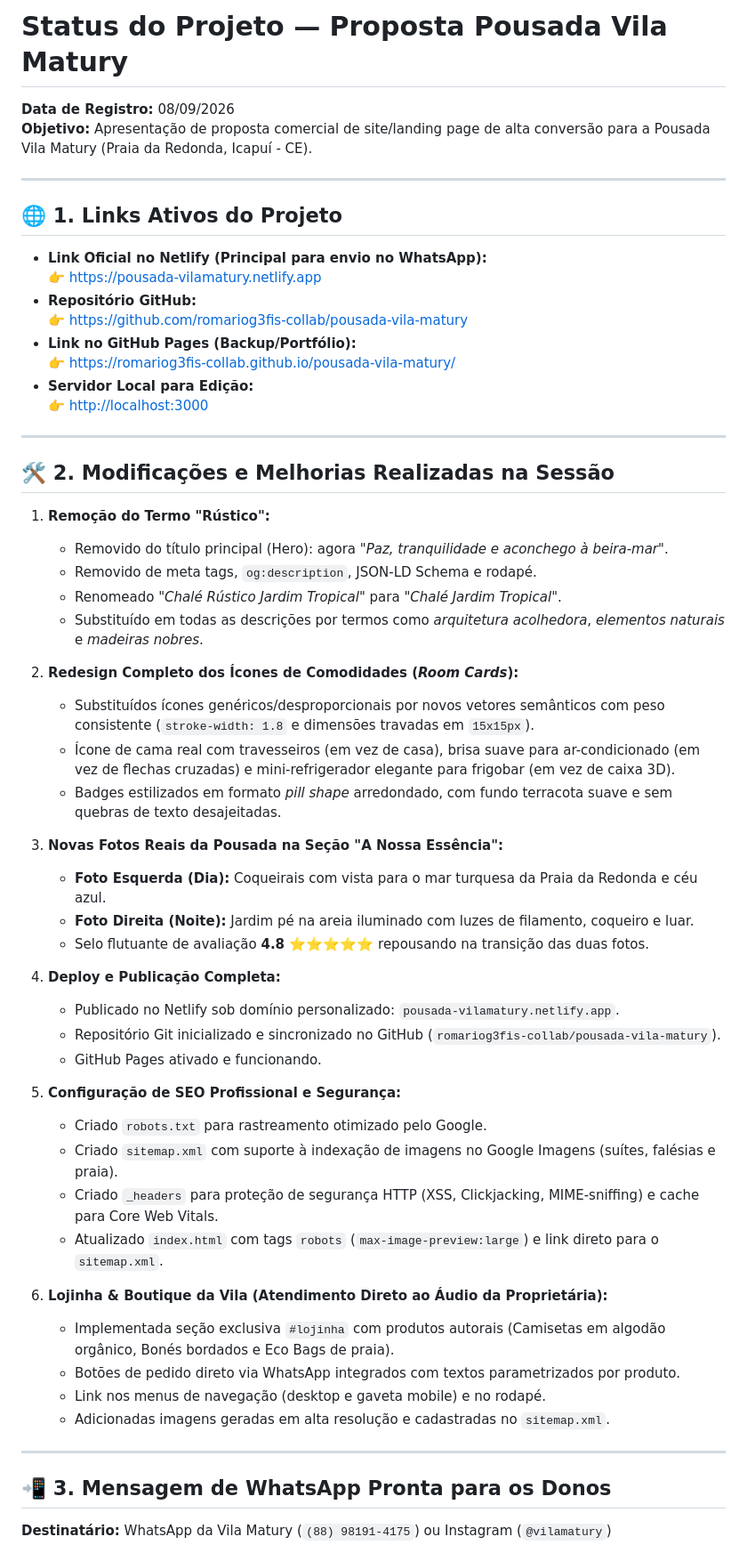
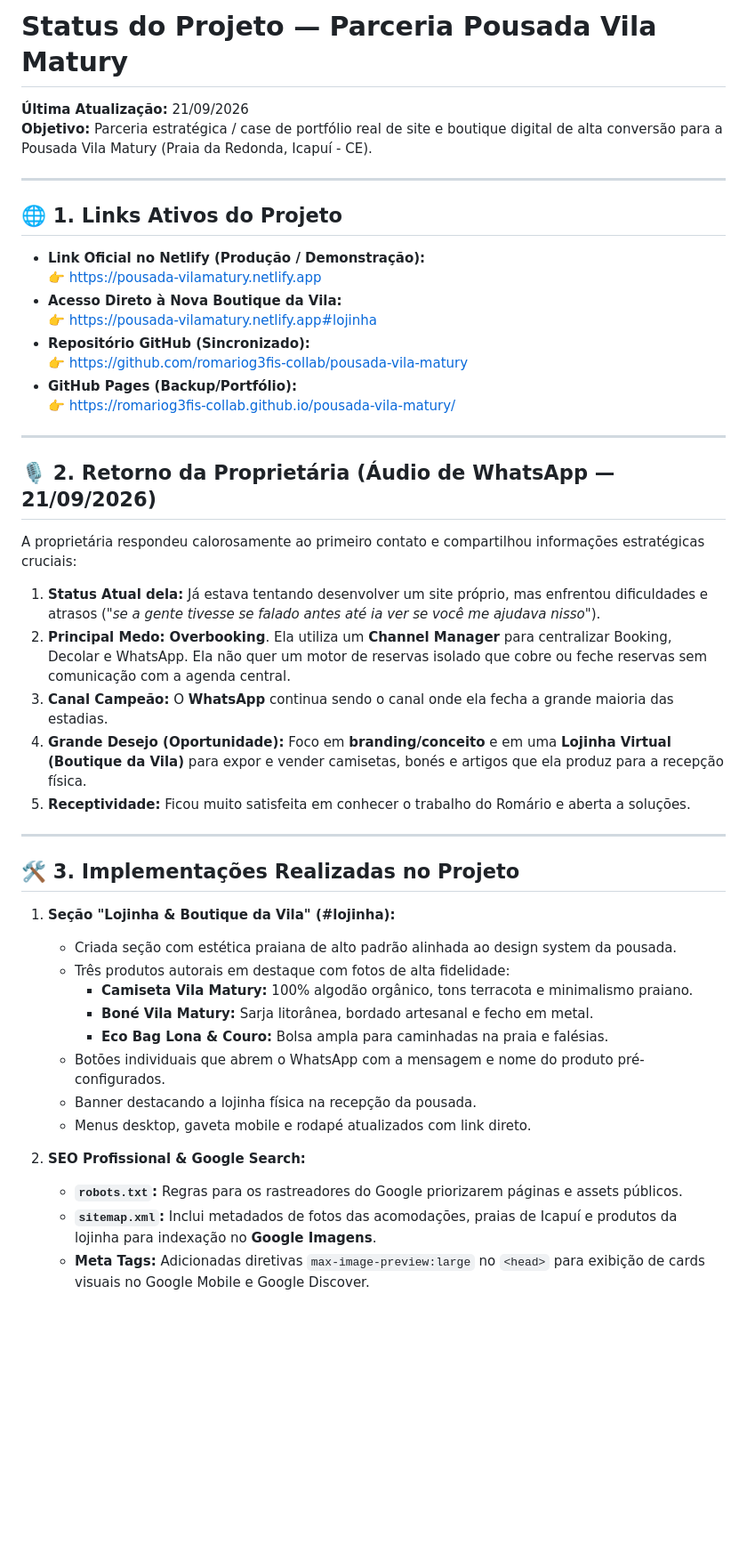
Before and after one commit to romariog3fis-collab/pousada-vila-matury, a Markdown page: continue.md, the part around one of its changes. Shown at 89% size. Drawn GitHub-style; blank space fills up the shorter version.

Commit message:
docs: atualiza continue.md com analise do audio, lojinha e automacao channel manager

```diff
--- a/continue.md
+++ b/continue.md
@@ -1,59 +1,47 @@
-# Status do Projeto — Proposta Pousada Vila Matury
-**Data de Registro:** 08/09/2026
-**Objetivo:** Apresentação de proposta comercial de site/landing page de alta conversão para a Pousada Vila Matury (Praia da Redonda, Icapuí - CE).
+# Status do Projeto — Parceria Pousada Vila Matury
+**Última Atualização:** 21/09/2026
+**Objetivo:** Parceria estratégica / case de portfólio real de site e boutique digital de alta conversão para a Pousada Vila Matury (Praia da Redonda, Icapuí - CE).
 
 ---
 
 ## 🌐 1. Links Ativos do Projeto
 
-- **Link Oficial no Netlify (Principal para envio no WhatsApp):**
+- **Link Oficial no Netlify (Produção / Demonstração):**
   👉 [https://pousada-vilamatury.netlify.app](https://pousada-vilamatury.netlify.app)
-- **Repositório GitHub:**
+- **Acesso Direto à Nova Boutique da Vila:**
+  👉 [https://pousada-vilamatury.netlify.app#lojinha](https://pousada-vilamatury.netlify.app#lojinha)
+- **Repositório GitHub (Sincronizado):**
   👉 [https://github.com/romariog3fis-collab/pousada-vila-matury](https://github.com/romariog3fis-collab/pousada-vila-matury)
-- **Link no GitHub Pages (Backup/Portfólio):**
+- **GitHub Pages (Backup/Portfólio):**
   👉 [https://romariog3fis-collab.github.io/pousada-vila-matury/](https://romariog3fis-collab.github.io/pousada-vila-matury/)
-- **Servidor Local para Edição:**
-  👉 [http://localhost:3000](http://localhost:3000)
 
 ---
 
-## 🛠️ 2. Modificações e Melhorias Realizadas na Sessão
+## 🎙️ 2. Retorno da Proprietária (Áudio de WhatsApp — 21/09/2026)
 
-1. **Remoção do Termo "Rústico":**
-   - Removido do título principal (Hero): agora *"Paz, tranquilidade e aconchego à beira-mar"*.
-   - Removido de meta tags, `og:description`, JSON-LD Schema e rodapé.
-   - Renomeado *"Chalé Rústico Jardim Tropical"* para *"Chalé Jardim Tropical"*.
-   - Substituído em todas as descrições por termos como *arquitetura acolhedora*, *elementos naturais* e *madeiras nobres*.
-
-2. **Redesign Completo dos Ícones de Comodidades (*Room Cards*):**
-   - Substituídos ícones genéricos/desproporcionais por novos vetores semânticos com peso consistente (`stroke-width: 1.8` e dimensões travadas em `15x15px`).
-   - Ícone de cama real com travesseiros (em vez de casa), brisa suave para ar-condicionado (em vez de flechas cruzadas) e mini-refrigerador elegante para frigobar (em vez de caixa 3D).
-   - Badges estilizados em formato *pill shape* arredondado, com fundo terracota suave e sem quebras de texto desajeitadas.
-
-3. **Novas Fotos Reais da Pousada na Seção "A Nossa Essência":**
-   - **Foto Esquerda (Dia):** Coqueirais com vista para o mar turquesa da Praia da Redonda e céu azul.
-   - **Foto Direita (Noite):** Jardim pé na areia iluminado com luzes de filamento, coqueiro e luar.
-   - Selo flutuante de avaliação **4.8 ⭐⭐⭐⭐⭐** repousando na transição das duas fotos.
-
-4. **Deploy e Publicação Completa:**
-   - Publicado no Netlify sob domínio personalizado: `pousada-vilamatury.netlify.app`.
-   - Repositório Git inicializado e sincronizado no GitHub (`romariog3fis-collab/pousada-vila-matury`).
-   - GitHub Pages ativado e funcionando.
-
-5. **Configuração de SEO Profissional e Segurança:**
-   - Criado `robots.txt` para rastreamento otimizado pelo Google.
-   - Criado `sitemap.xml` com suporte à indexação de imagens no Google Imagens (suítes, falésias e praia).
-   - Criado `_headers` para proteção de segurança HTTP (XSS, Clickjacking, MIME-sniffing) e cache para Core Web Vitals.
-   - Atualizado `index.html` com tags `robots` (`max-image-preview:large`) e link direto para o `sitemap.xml`.
-
-6. **Lojinha & Boutique da Vila (Atendimento Direto ao Áudio da Proprietária):**
-   - Implementada seção exclusiva `#lojinha` com produtos autorais (Camisetas em algodão orgânico, Bonés bordados e Eco Bags de praia).
-   - Botões de pedido direto via WhatsApp integrados com textos parametrizados por produto.
-   - Link nos menus de navegação (desktop e gaveta mobile) e no rodapé.
-   - Adicionadas imagens geradas em alta resolução e cadastradas no `sitemap.xml`.
+A proprietária respondeu calorosamente ao primeiro contato e compartilhou informações estratégicas cruciais:
+1. **Status Atual dela:** Já estava tentando desenvolver um site próprio, mas enfrentou dificuldades e atrasos (*"se a gente tivesse se falado antes até ia ver se você me ajudava nisso"*).
+2. **Principal Medo:** **Overbooking**. Ela utiliza um **Channel Manager** para centralizar Booking, Decolar e WhatsApp. Ela não quer um motor de reservas isolado que cobre ou feche reservas sem comunicação com a agenda central.
+3. **Canal Campeão:** O **WhatsApp** continua sendo o canal onde ela fecha a grande maioria das estadias.
+4. **Grande Desejo (Oportunidade):** Foco em **branding/conceito** e em uma **Lojinha Virtual (Boutique da Vila)** para expor e vender camisetas, bonés e artigos que ela produz para a recepção física.
+5. **Receptividade:** Ficou muito satisfeita em conhecer o trabalho do Romário e aberta a soluções.
 
 ---
 
-## 📲 3. Mensagem de WhatsApp Pronta para os Donos
+## 🛠️ 3. Implementações Realizadas no Projeto
 
-**Destinatário:** WhatsApp da Vila Matury (`(88) 98191-4175`) ou Instagram (`@vilamatury`)
+1. **Seção "Lojinha & Boutique da Vila" (#lojinha):**
+   - Criada seção com estética praiana de alto padrão alinhada ao design system da pousada.
+   - Três produtos autorais em destaque com fotos de alta fidelidade:
+     - **Camiseta Vila Matury:** 100% algodão orgânico, tons terracota e minimalismo praiano.
+     - **Boné Vila Matury:** Sarja litorânea, bordado artesanal e fecho em metal.
+     - **Eco Bag Lona & Couro:** Bolsa ampla para caminhadas na praia e falésias.
+   - Botões individuais que abrem o WhatsApp com a mensagem e nome do produto pré-configurados.
+   - Banner destacando a lojinha física na recepção da pousada.
+   - Menus desktop, gaveta mobile e rodapé atualizados com link direto.
+
+2. **SEO Profissional & Google Search:**
+   - **`robots.txt`:** Regras para os rastreadores do Google priorizarem páginas e assets públicos.
+   - **`sitemap.xml`:** Inclui metadados de fotos das acomodações, praias de Icapuí e produtos da lojinha para indexação no **Google Imagens**.
+   - **Meta Tags:** Adicionadas diretivas `max-image-preview:large` no `<head>` para exibição de cards visuais no Google Mobile e Google Discover.
+
```
Also changed, not shown: other parts of continue.md (+35 -24 lines).
